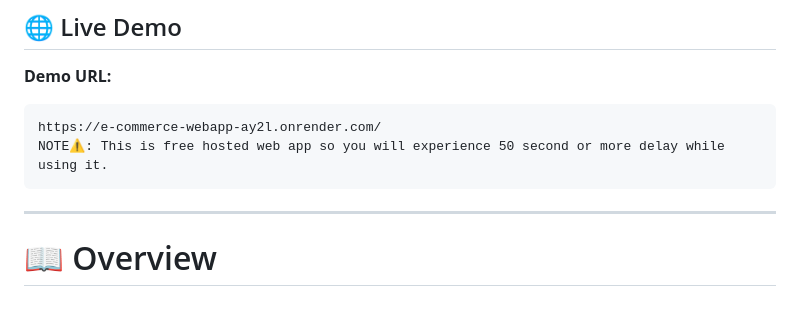
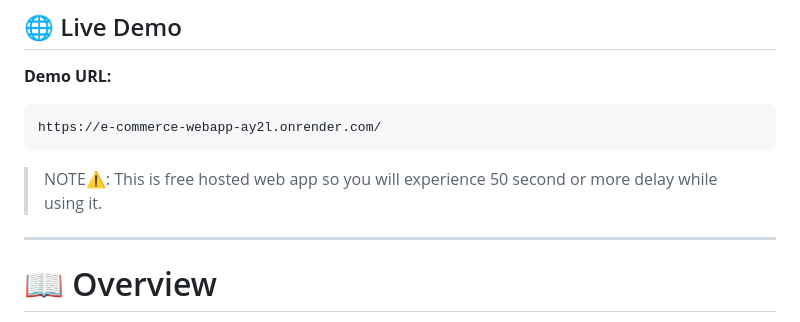
Before and after one commit to Kerolosnady1/E-Commerce_WebApp, a Markdown page: README.md, the part around the change. Rendered like a GitHub page.

Commit message:
Fix formatting of note in README

````diff
--- a/README.md
+++ b/README.md
@@ -8,8 +8,8 @@ A modern Arabic-first ERP & E-Commerce Management Platform built with Django, de
 
 ```text
 https://e-commerce-webapp-ay2l.onrender.com/
-NOTE⚠️: This is free hosted web app so you will experience 50 second or more delay while using it.
 ```
+> NOTE⚠️: This is free hosted web app so you will experience 50 second or more delay while using it.
 
 ---
 
````
